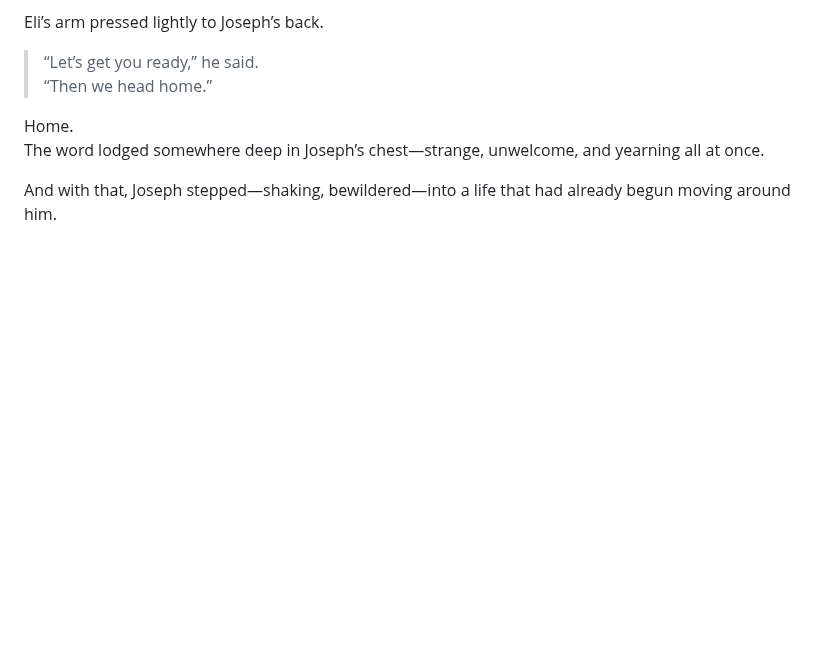
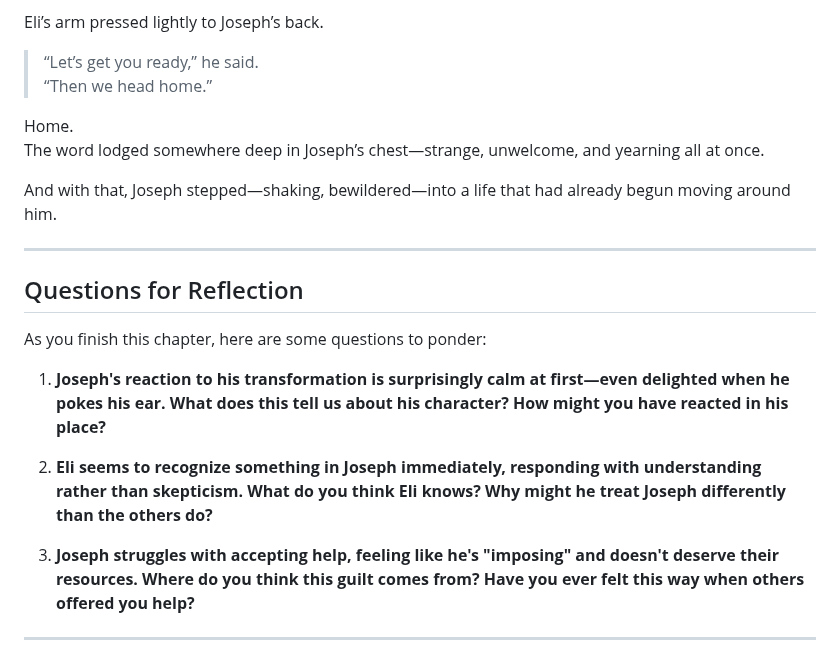
Before and after one commit to blaze-the-star/revival-website, a Markdown page: posts/Revival 1.1.md, the part around one of its changes. Drawn GitHub-style; blank space fills up the shorter version.

```diff
--- a/posts/Revival 1.1.md
+++ b/posts/Revival 1.1.md
@@ -529,3 +529,18 @@ Home.
 The word lodged somewhere deep in Joseph’s chest—strange, unwelcome, and yearning all at once.
 
 And with that, Joseph stepped—shaking, bewildered—into a life that had already begun moving around him.
+
+---
+
+## Questions for Reflection
+
+As you finish this chapter, here are some questions to ponder:
+
+1. **Joseph's reaction to his transformation is surprisingly calm at first—even delighted when he pokes his ear. What does this tell us about his character? How might you have reacted in his place?**
+
+2. **Eli seems to recognize something in Joseph immediately, responding with understanding rather than skepticism. What do you think Eli knows? Why might he treat Joseph differently than the others do?**
+
+3. **Joseph struggles with accepting help, feeling like he's "imposing" and doesn't deserve their resources. Where do you think this guilt comes from? Have you ever felt this way when others offered you help?**
+
+---
+
```
Also changed, not shown: other parts of posts/Revival 1.1.md (+20 -0 lines).
